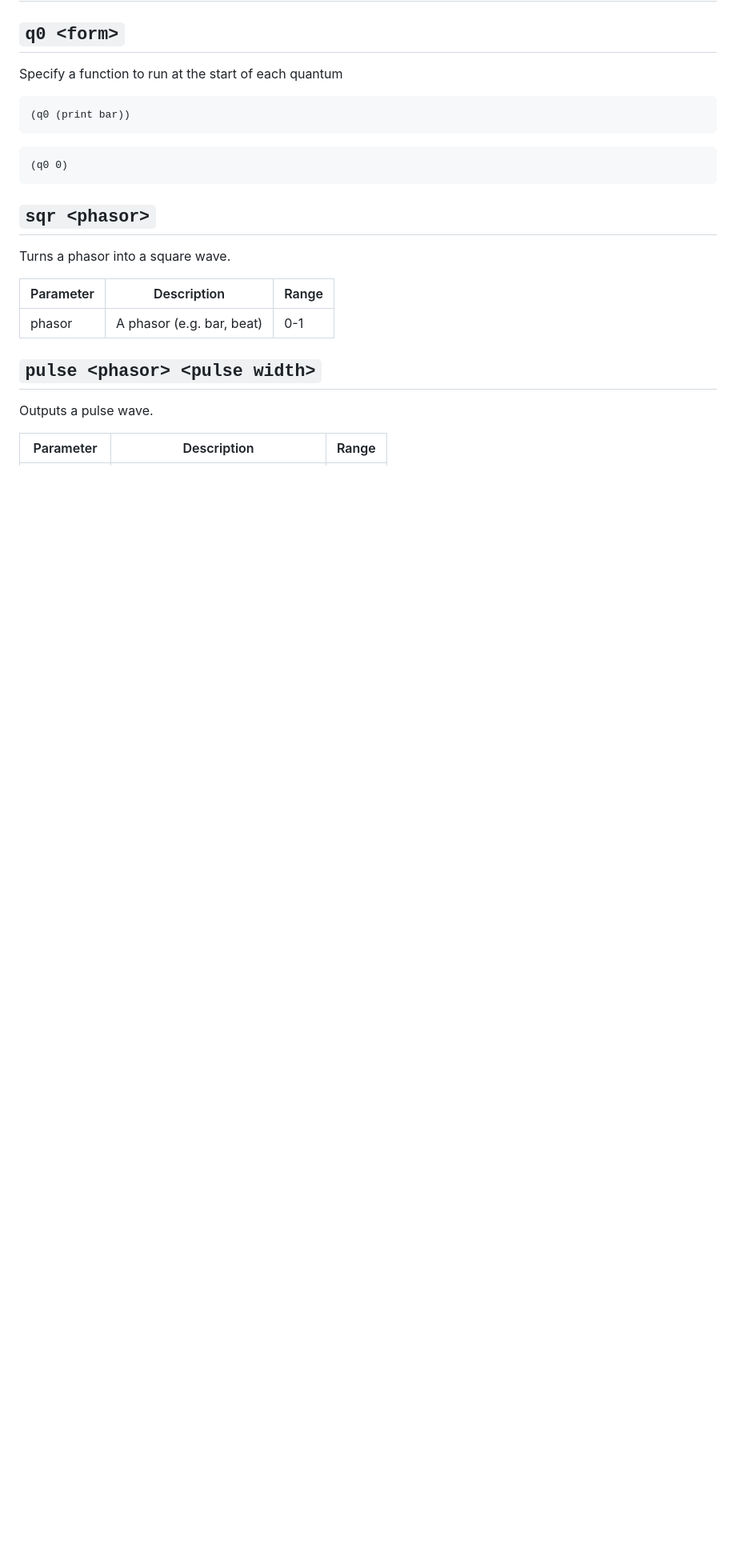
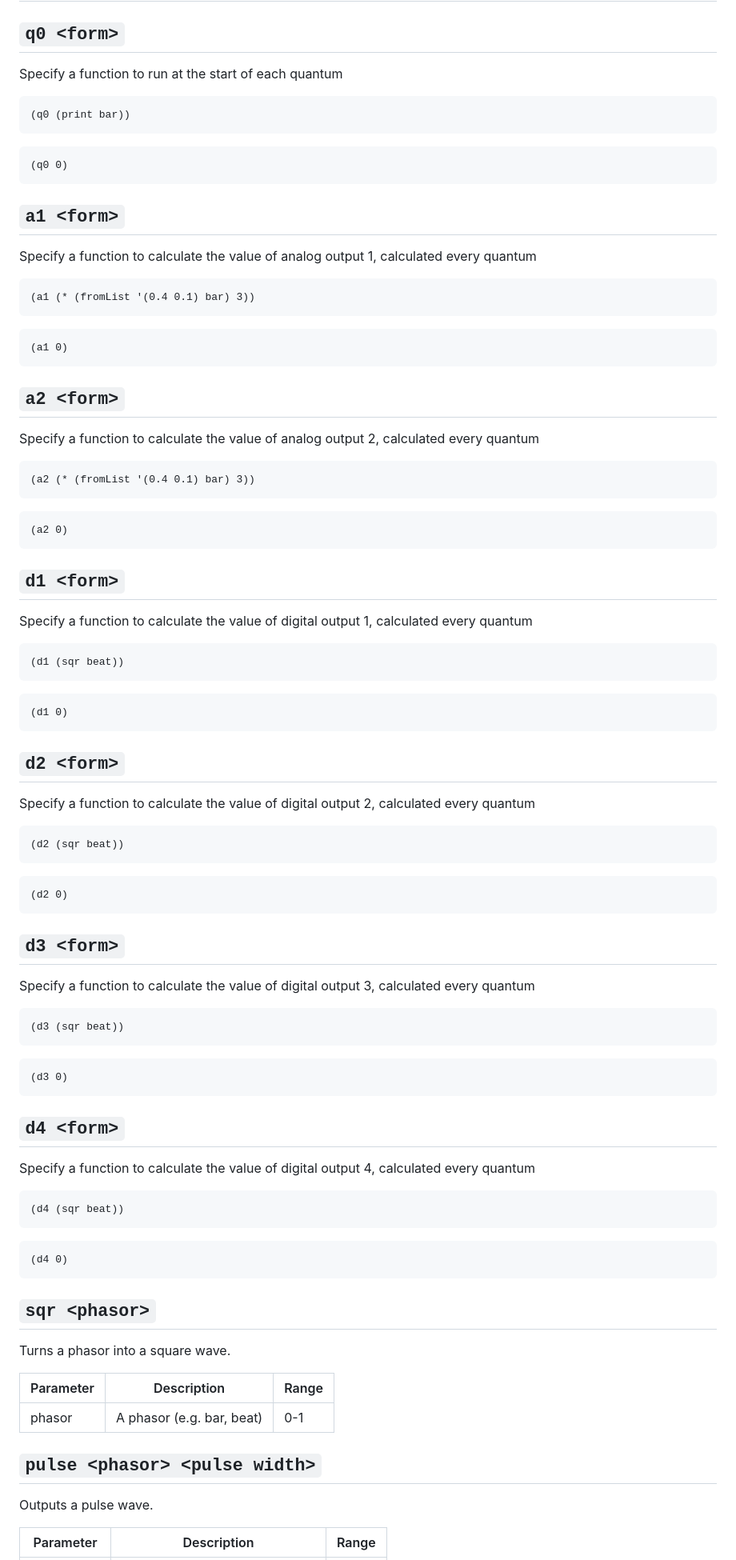
Before and after one commit to Emute-Lab-Instruments/uSEQ, a Markdown page: docs/useq.md, the part around the change. Shown: that part at 80% size. Rendered like a GitHub page; blank space fills up the shorter version.

````diff
--- a/docs/useq.md
+++ b/docs/useq.md
@@ -122,6 +122,71 @@ Specify a function to run at the start of each quantum
 (q0 0)
 ```
 
+## `a1 <form>`
+
+Specify a function to calculate the value of analog output 1, calculated every quantum
+
+```
+(a1 (* (fromList '(0.4 0.1) bar) 3))
+```
+```
+(a1 0)
+```
+
+## `a2 <form>`
+
+Specify a function to calculate the value of analog output 2, calculated every quantum
+
+```
+(a2 (* (fromList '(0.4 0.1) bar) 3))
+```
+```
+(a2 0)
+```
+
+## `d1 <form>`
+
+Specify a function to calculate the value of digital output 1, calculated every quantum
+
+```
+(d1 (sqr beat))
+```
+```
+(d1 0)
+```
+
+## `d2 <form>`
+
+Specify a function to calculate the value of digital output 2, calculated every quantum
+
+```
+(d2 (sqr beat))
+```
+```
+(d2 0)
+```
+
+## `d3 <form>`
+
+Specify a function to calculate the value of digital output 3, calculated every quantum
+
+```
+(d3 (sqr beat))
+```
+```
+(d3 0)
+```
+
+## `d4 <form>`
+
+Specify a function to calculate the value of digital output 4, calculated every quantum
+
+```
+(d4 (sqr beat))
+```
+```
+(d4 0)
+```
 
 ## `sqr <phasor>`
 
````
